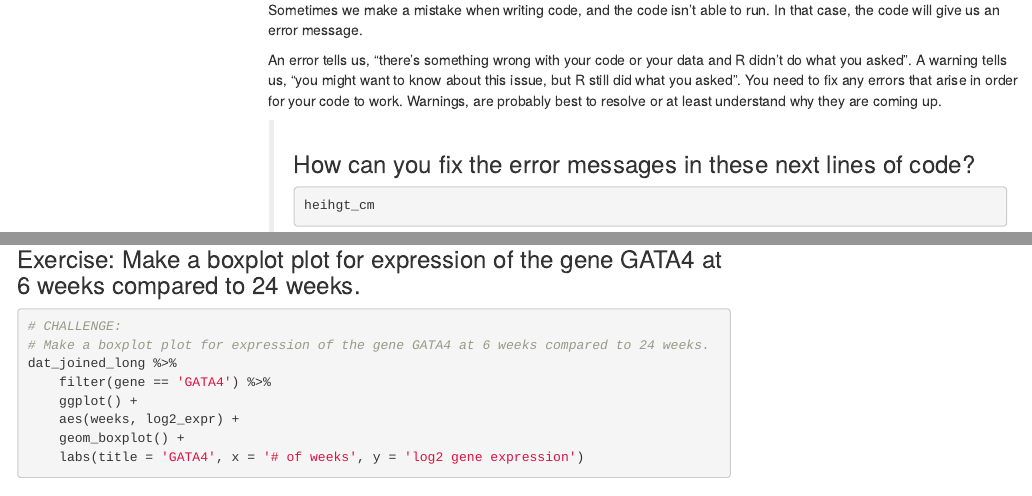
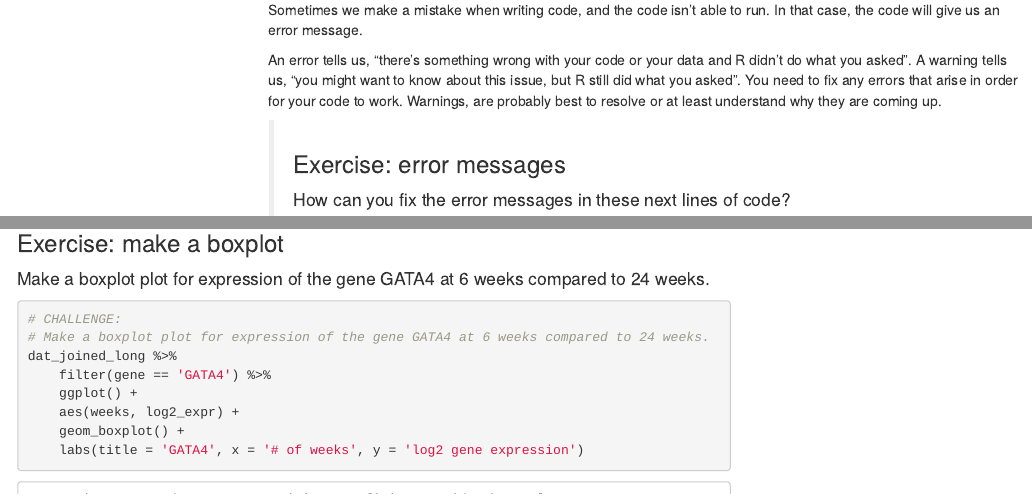
Before and after one commit to GWC-DCMB/plot-gene-expr-R, an R Markdown document (plotting-gene-expression.Rmd): the page in a window 1100 px wide, from 5910 px down, and a second part further down, joined at a grey line. Rendered offline with R 4.5, knitr and Pandoc, with nearby package versions; some code elsewhere in the file could not run offline; menus at the side of the page are left out.

Commit message:
Shorten exercise titles

````diff
--- a/plotting-gene-expression.Rmd
+++ b/plotting-gene-expression.Rmd
@@ -230,7 +230,9 @@ A warning tells us, "you might want to know about this issue, but R still did wh
 You need to fix any errors that arise in order for your code to work.
 Warnings, are probably best to resolve or at least understand why they are coming up.
 
-> ### How can you fix the error messages in these next lines of code?
+> ### Exercise: error messages
+>
+> How can you fix the error messages in these next lines of code?
 >
 > ```{r, error = TRUE}
 > heihgt_cm
@@ -569,7 +571,10 @@ ggsave(filename = 'boxplot_actn2.png', plot = boxplot_actn2)
 ```
 
 
-> ### Exercise: Make a boxplot plot for expression of the gene GATA4 at 6 weeks compared to 24 weeks.
+> ### Exercise: make a boxplot
+>
+> Make a boxplot plot for expression of the gene GATA4 at 6 weeks compared to 24 weeks.
+>
 > ```{r gata4}
 > # CHALLENGE:
 > # Make a boxplot plot for expression of the gene GATA4 at 6 weeks compared to 24 weeks.
````
Also changed, not shown: plotting-gene-expression.Rmd (5 more changed lines).
